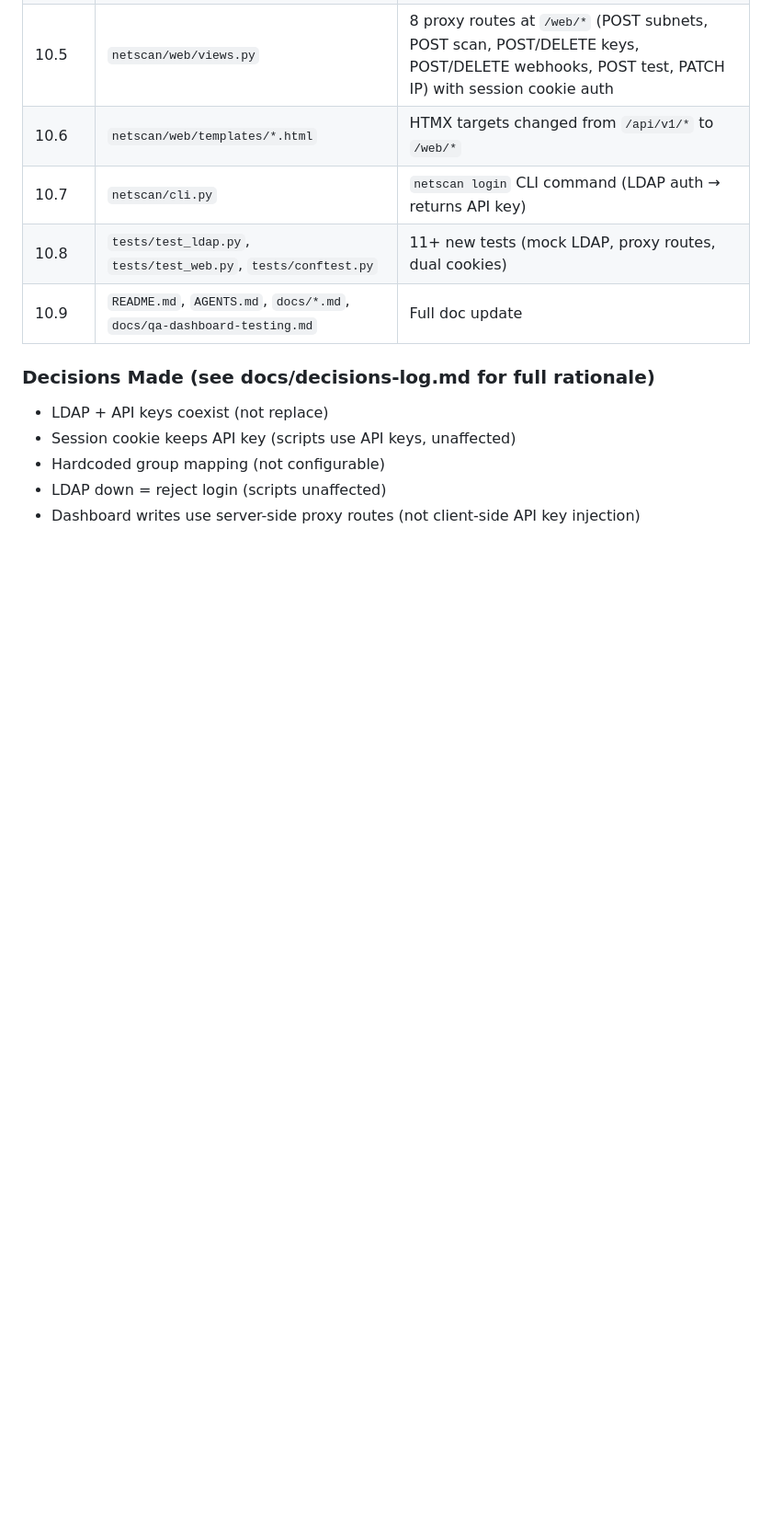
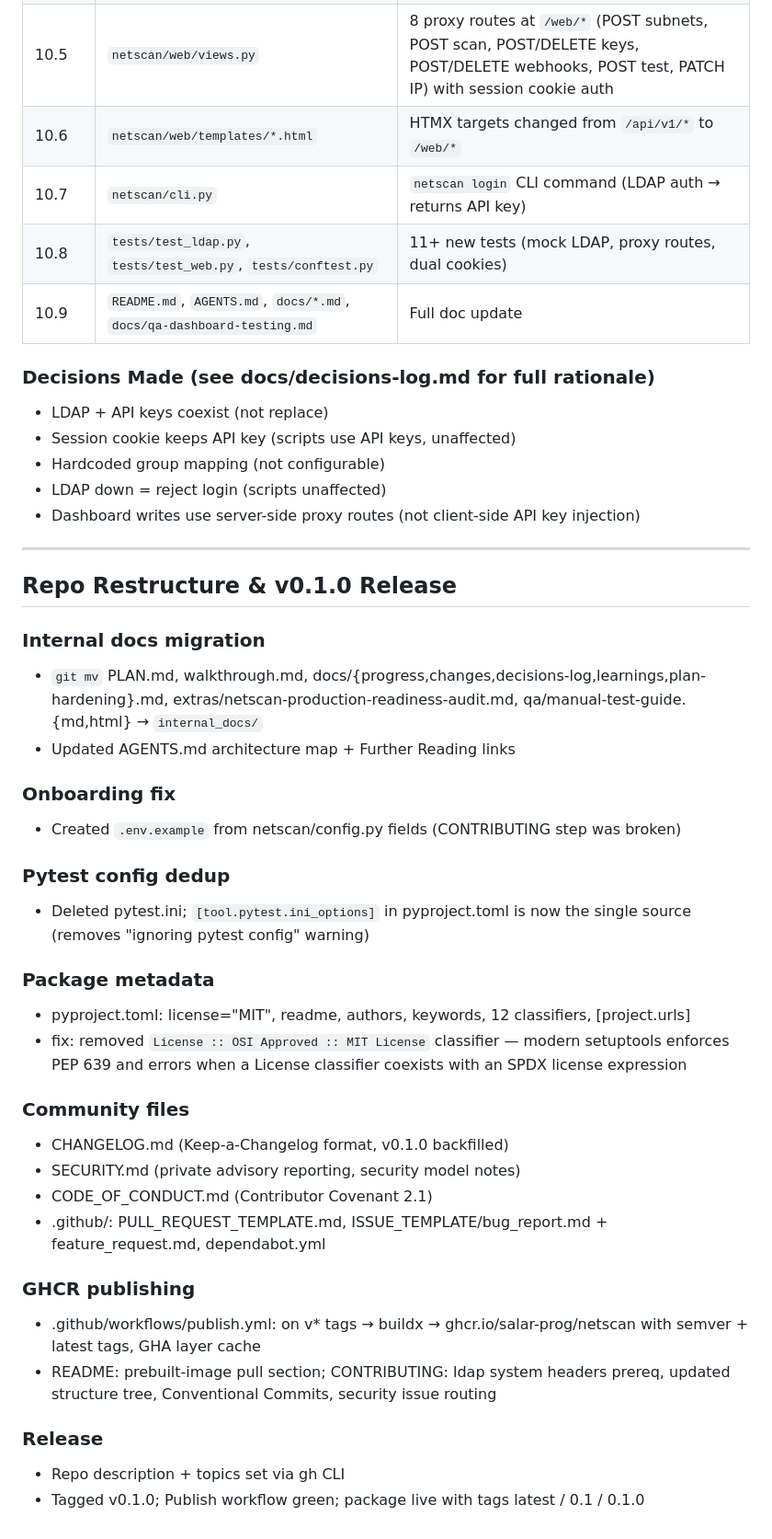
Before and after one commit to Salar-prog/netscan, a Markdown page: internal_docs/changes.md, the part around the change. Shown at 92% size. GitHub-like rendering; blank space fills up the shorter version.

Commit message:
docs(internal): log repo restructure and v0.1.0 release milestone

```diff
--- a/internal_docs/changes.md
+++ b/internal_docs/changes.md
@@ -302,3 +302,35 @@ Phase 10 addresses two critical production blockers:
 - Hardcoded group mapping (not configurable)
 - LDAP down = reject login (scripts unaffected)
 - Dashboard writes use server-side proxy routes (not client-side API key injection)
+
+---
+
+## Repo Restructure & v0.1.0 Release
+
+### Internal docs migration
+- `git mv` PLAN.md, walkthrough.md, docs/{progress,changes,decisions-log,learnings,plan-hardening}.md, extras/netscan-production-readiness-audit.md, qa/manual-test-guide.{md,html} → `internal_docs/`
+- Updated AGENTS.md architecture map + Further Reading links
+
+### Onboarding fix
+- Created `.env.example` from netscan/config.py fields (CONTRIBUTING step was broken)
+
+### Pytest config dedup
+- Deleted pytest.ini; `[tool.pytest.ini_options]` in pyproject.toml is now the single source (removes "ignoring pytest config" warning)
+
+### Package metadata
+- pyproject.toml: license="MIT", readme, authors, keywords, 12 classifiers, [project.urls]
+- fix: removed `License :: OSI Approved :: MIT License` classifier — modern setuptools enforces PEP 639 and errors when a License classifier coexists with an SPDX license expression
+
+### Community files
+- CHANGELOG.md (Keep-a-Changelog format, v0.1.0 backfilled)
+- SECURITY.md (private advisory reporting, security model notes)
+- CODE_OF_CONDUCT.md (Contributor Covenant 2.1)
+- .github/: PULL_REQUEST_TEMPLATE.md, ISSUE_TEMPLATE/bug_report.md + feature_request.md, dependabot.yml
+
+### GHCR publishing
+- .github/workflows/publish.yml: on v* tags → buildx → ghcr.io/salar-prog/netscan with semver + latest tags, GHA layer cache
+- README: prebuilt-image pull section; CONTRIBUTING: ldap system headers prereq, updated structure tree, Conventional Commits, security issue routing
+
+### Release
+- Repo description + topics set via gh CLI
+- Tagged v0.1.0; Publish workflow green; package live with tags latest / 0.1 / 0.1.0
```
Also changed, not shown: internal_docs/progress.md (+19 -0 lines).
